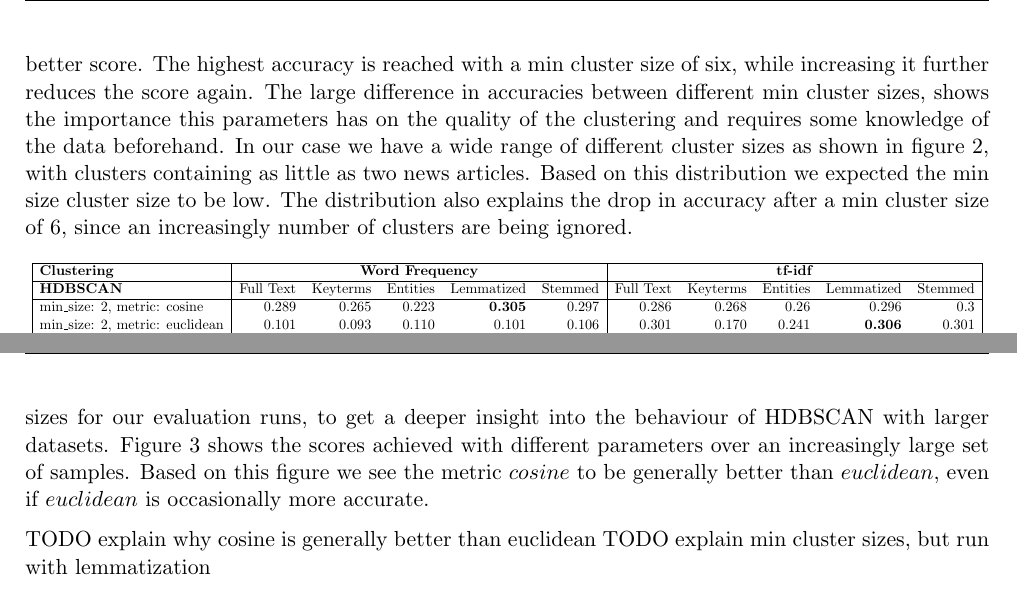
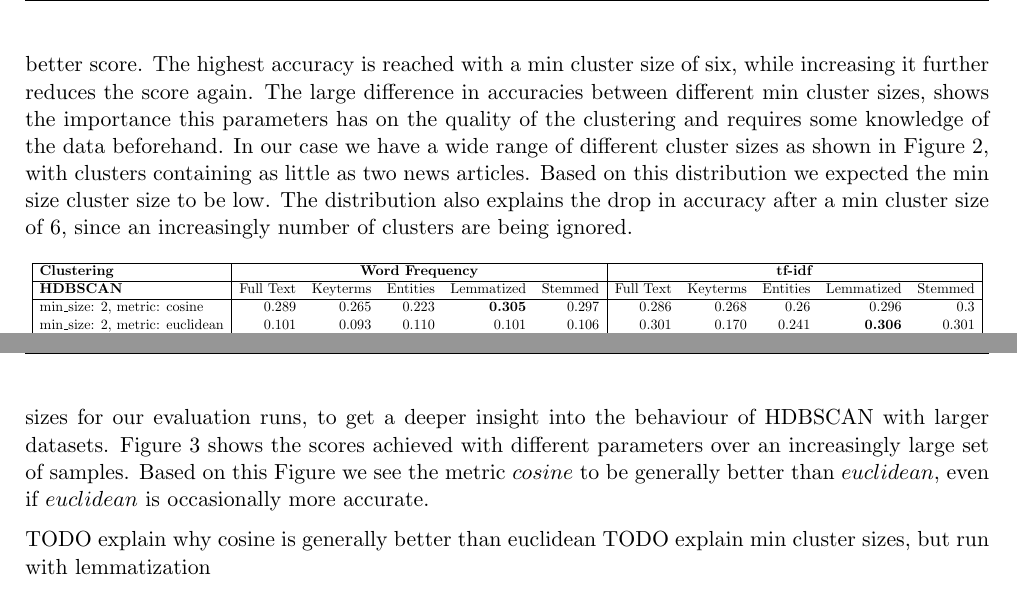
Before and after one commit to dpacassi/dynamic-event-detection-in-data-streams, a LaTeX thesis (doc/thesis.tex, which reads doc/5_results.tex): two parts of pages 18 and 19 of 27, joined at a grey line, cut so that both start at the same text. Compiled offline with pdfLaTeX.

Commit message:
Figure with capital case

```diff
--- a/doc/5_results.tex
+++ b/doc/5_results.tex
@@ -36,7 +36,7 @@ The primary parameter for K-Means is the number of clusters. Since K-Means is us
 
 \subsubsection{Evaluation}
 
-The first run is done with 60 stories, which results in approximately 2000 news articles, over five repetitions. Table \ref{tab:cluster_parameters} shows the resulting accuracy for each parameter in combination with each preprocessing method and vector space model. The highest score per parameter is highlighted as bold. The first insight we get is the variety in accuracy scores for different min cluster sizes. The lowest min cluster size results in the lowest accuracy, while increasing this parameter leads to an increasingly better score. The highest accuracy is reached with a min cluster size of six, while increasing it further reduces the score again. The large difference in accuracies between different min cluster sizes, shows the importance this parameters has on the quality of the clustering and requires some knowledge of the data beforehand. In our case we have a wide range of different cluster sizes as shown in figure \ref{fig:articles_per_story_distribution}, with clusters containing as little as two news articles. Based on this distribution we expected the min size cluster size to be low. The distribution also explains the drop in accuracy after a min cluster size of 6, since an increasingly number of clusters are being ignored.
+The first run is done with 60 stories, which results in approximately 2000 news articles, over five repetitions. Table \ref{tab:cluster_parameters} shows the resulting accuracy for each parameter in combination with each preprocessing method and vector space model. The highest score per parameter is highlighted as bold. The first insight we get is the variety in accuracy scores for different min cluster sizes. The lowest min cluster size results in the lowest accuracy, while increasing this parameter leads to an increasingly better score. The highest accuracy is reached with a min cluster size of six, while increasing it further reduces the score again. The large difference in accuracies between different min cluster sizes, shows the importance this parameters has on the quality of the clustering and requires some knowledge of the data beforehand. In our case we have a wide range of different cluster sizes as shown in Figure \ref{fig:articles_per_story_distribution}, with clusters containing as little as two news articles. Based on this distribution we expected the min size cluster size to be low. The distribution also explains the drop in accuracy after a min cluster size of 6, since an increasingly number of clusters are being ignored.
 
 \begin{table}[h]
     \centering
@@ -86,7 +86,7 @@ As for the optimal preprocessing, lemmatization appears to provide the highest a
     \label{fig:articles_per_story_distribution}
 \end{figure}
 
-After determining the optimal settings for text preprocessing and vectorization, we increase the sample sizes for our evaluation runs, to get a deeper insight into the behaviour of HDBSCAN with larger datasets. Figure \ref{fig:hdbscan_parameters} shows the scores achieved with different parameters over an increasingly large set of samples. Based on this figure we see the metric $cosine$ to be generally better than $euclidean$, even if $euclidean$ is occasionally more accurate.
+After determining the optimal settings for text preprocessing and vectorization, we increase the sample sizes for our evaluation runs, to get a deeper insight into the behaviour of HDBSCAN with larger datasets. Figure \ref{fig:hdbscan_parameters} shows the scores achieved with different parameters over an increasingly large set of samples. Based on this Figure we see the metric $cosine$ to be generally better than $euclidean$, even if $euclidean$ is occasionally more accurate.
 
 TODO explain why cosine is generally better than euclidean
 TODO explain min cluster sizes, but run with lemmatization
```
Also changed, not shown: doc/5_results.tex (6 more changed lines).
